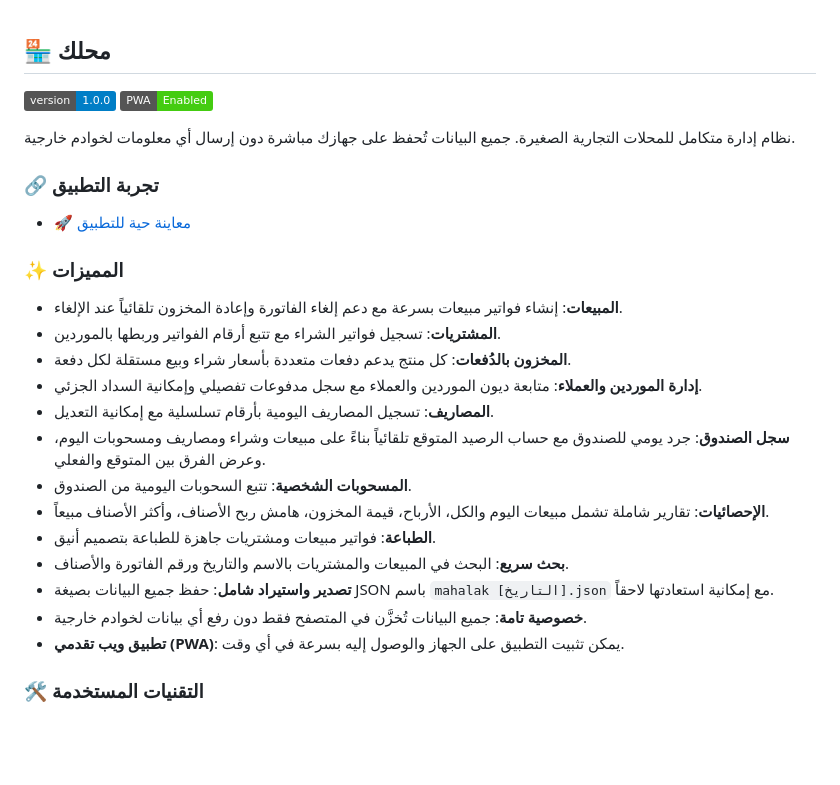
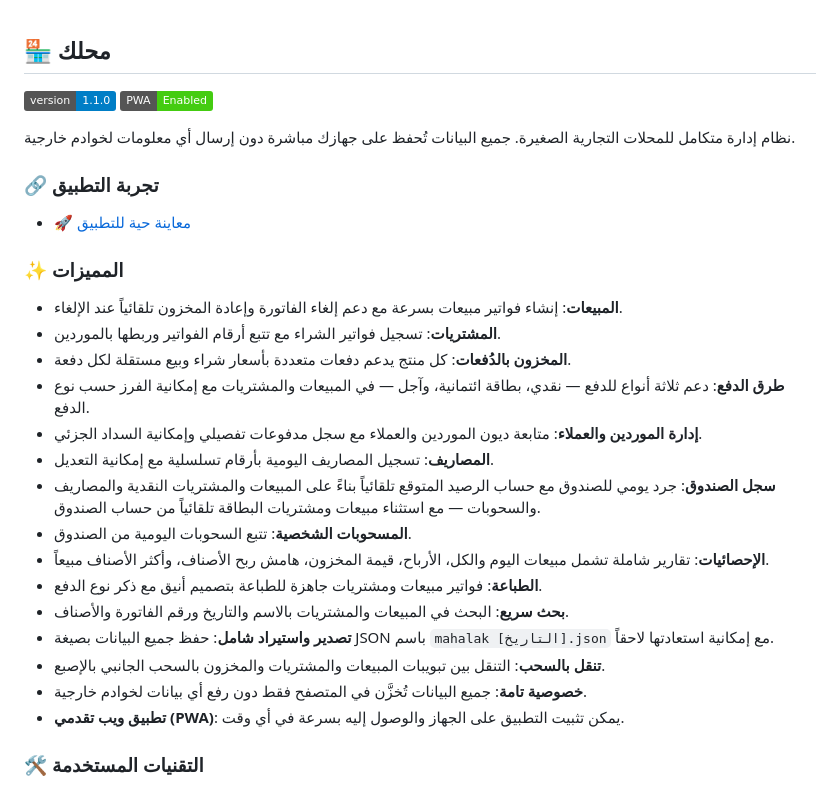
Before and after one commit to iofahmawi/mahalak, a Markdown page: README.md, the part around the change. Drawn GitHub-style; badges without logos; blank space fills up the shorter version.

```diff
--- a/README.md
+++ b/README.md
@@ -2,7 +2,7 @@
 
 ## 🏪 محلك
 
-[![version](https://img.shields.io/badge/version-1.0.0-blue.svg)](https://github.com/iofahmawi/mahalak)
+[![version](https://img.shields.io/badge/version-1.1.0-blue.svg)](https://github.com/iofahmawi/mahalak)
 [![PWA](https://img.shields.io/badge/PWA-Enabled-brightgreen)](https://iofahmawi.github.io/mahalak/)
 
 نظام إدارة متكامل للمحلات التجارية الصغيرة. جميع البيانات تُحفظ على جهازك مباشرة دون إرسال أي معلومات لخوادم خارجية.
@@ -15,14 +15,16 @@
 * **المبيعات**: إنشاء فواتير مبيعات بسرعة مع دعم إلغاء الفاتورة وإعادة المخزون تلقائياً عند الإلغاء.
 * **المشتريات**: تسجيل فواتير الشراء مع تتبع أرقام الفواتير وربطها بالموردين.
 * **المخزون بالدُفعات**: كل منتج يدعم دفعات متعددة بأسعار شراء وبيع مستقلة لكل دفعة.
+* **طرق الدفع**: دعم ثلاثة أنواع للدفع — نقدي، بطاقة ائتمانية، وآجل — في المبيعات والمشتريات مع إمكانية الفرز حسب نوع الدفع.
 * **إدارة الموردين والعملاء**: متابعة ديون الموردين والعملاء مع سجل مدفوعات تفصيلي وإمكانية السداد الجزئي.
 * **المصاريف**: تسجيل المصاريف اليومية بأرقام تسلسلية مع إمكانية التعديل.
-* **سجل الصندوق**: جرد يومي للصندوق مع حساب الرصيد المتوقع تلقائياً بناءً على مبيعات وشراء ومصاريف ومسحوبات اليوم، وعرض الفرق بين المتوقع والفعلي.
+* **سجل الصندوق**: جرد يومي للصندوق مع حساب الرصيد المتوقع تلقائياً بناءً على المبيعات والمشتريات النقدية والمصاريف والسحوبات — مع استثناء مبيعات ومشتريات البطاقة تلقائياً من حساب الصندوق.
 * **المسحوبات الشخصية**: تتبع السحوبات اليومية من الصندوق.
 * **الإحصائيات**: تقارير شاملة تشمل مبيعات اليوم والكل، الأرباح، قيمة المخزون، هامش ربح الأصناف، وأكثر الأصناف مبيعاً.
-* **الطباعة**: فواتير مبيعات ومشتريات جاهزة للطباعة بتصميم أنيق.
+* **الطباعة**: فواتير مبيعات ومشتريات جاهزة للطباعة بتصميم أنيق مع ذكر نوع الدفع.
 * **بحث سريع**: البحث في المبيعات والمشتريات بالاسم والتاريخ ورقم الفاتورة والأصناف.
 * **تصدير واستيراد شامل**: حفظ جميع البيانات بصيغة JSON باسم `mahalak [التاريخ].json` مع إمكانية استعادتها لاحقاً.
+* **تنقل بالسحب**: التنقل بين تبويبات المبيعات والمشتريات والمخزون بالسحب الجانبي بالإصبع.
 * **خصوصية تامة**: جميع البيانات تُخزَّن في المتصفح فقط دون رفع أي بيانات لخوادم خارجية.
 * **تطبيق ويب تقدمي (PWA)**: يمكن تثبيت التطبيق على الجهاز والوصول إليه بسرعة في أي وقت.
 
```
